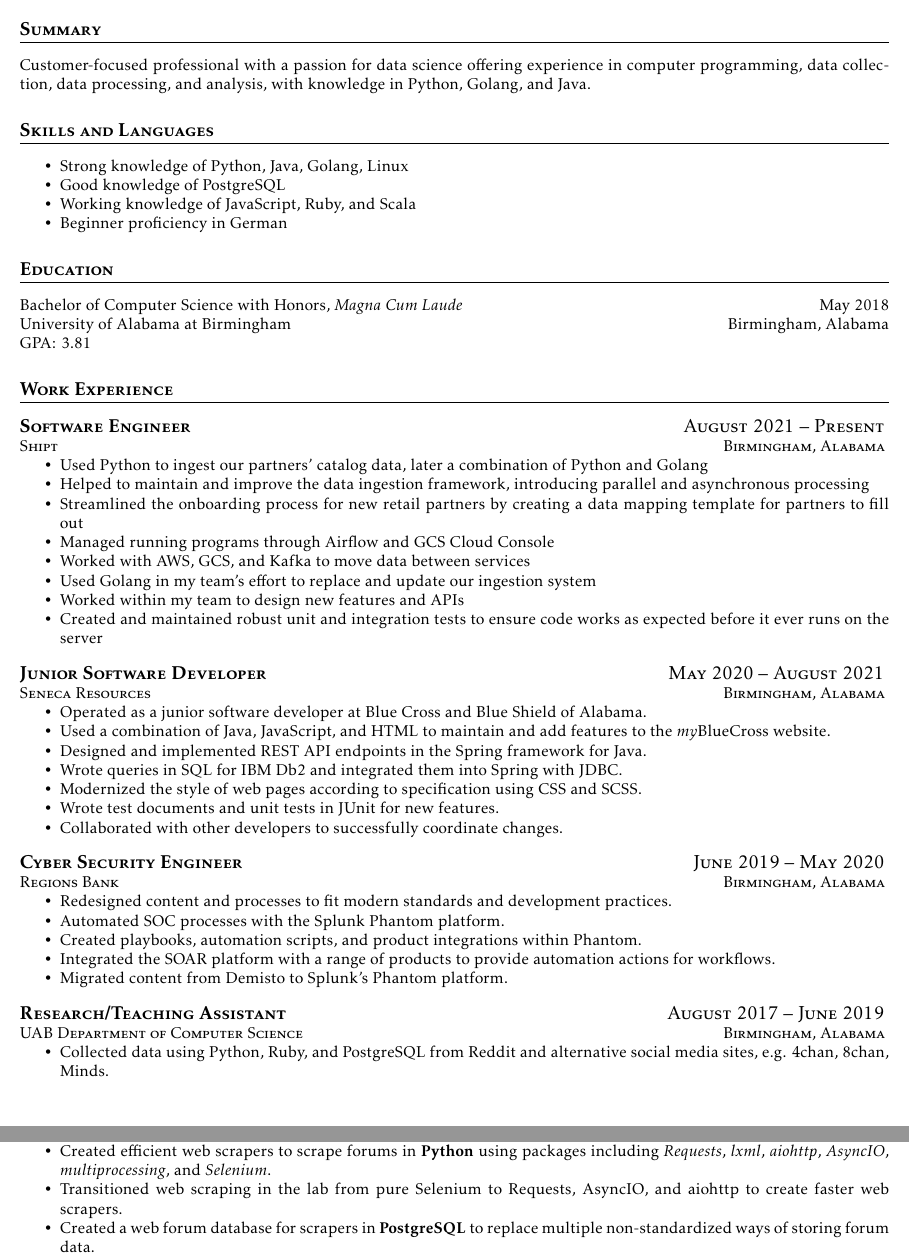
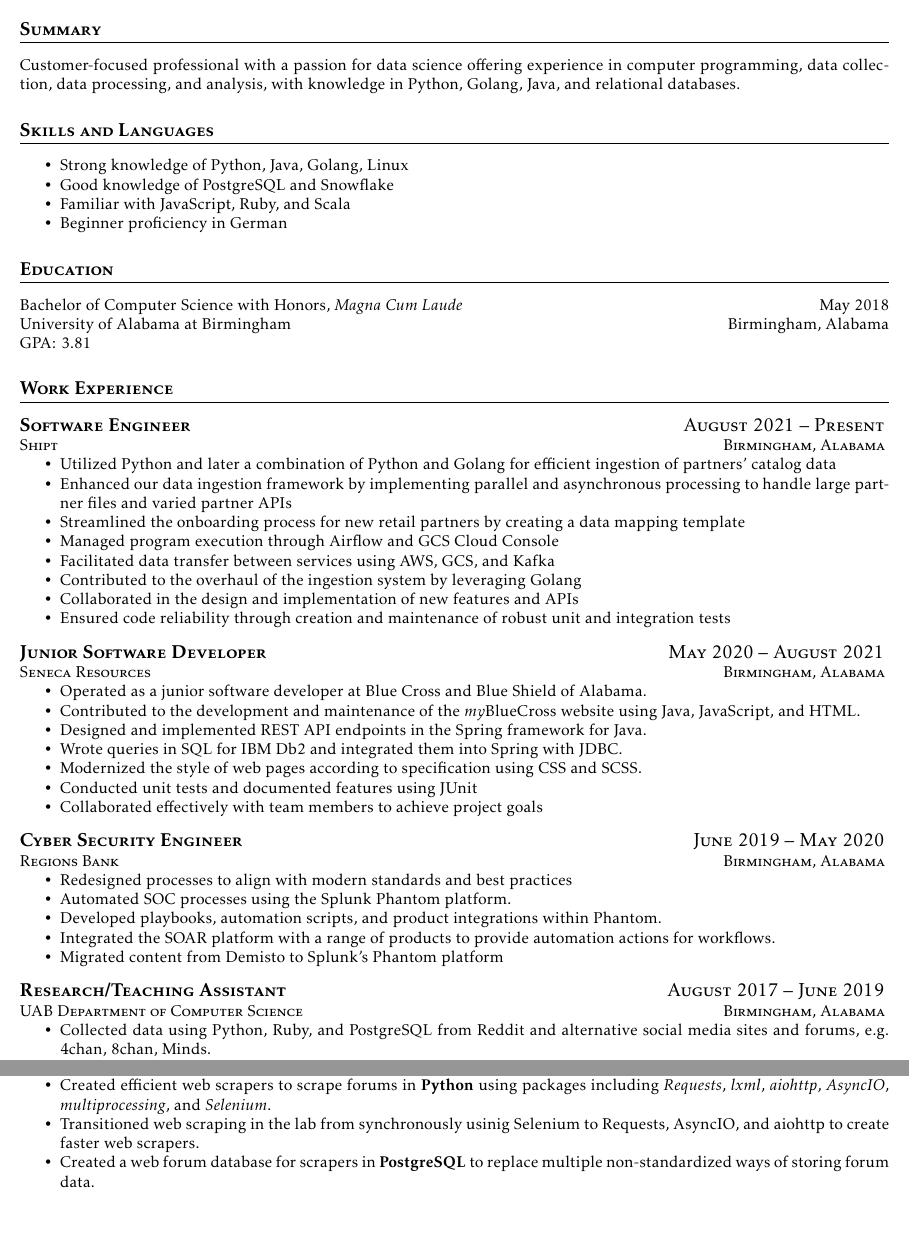
Before and after one commit to wjsetzer/resume, a LaTeX CV (William-Setzer-resume.tex): two parts of pages 1 and 2 of 2, joined at a grey line, cut so that both start at the same text, the shorter picture padded with empty space. Compiled offline with pdfLaTeX.

Commit message:
updated wording

```diff
--- a/William-Setzer-resume.tex
+++ b/William-Setzer-resume.tex
@@ -17,14 +17,14 @@
 
   \section{Summary}
   % Customer-focused professional offering experience in computer programming, data collection, data processing, and analysis, with knowledge in Java and Python.
-  Customer-focused professional with a passion for data science offering experience in computer programming, data collection, data processing, and analysis, with knowledge in Python, Golang, and Java.
+  Customer-focused professional with a passion for data science offering experience in computer programming, data collection, data processing, and analysis, with knowledge in Python, Golang, Java, and relational databases.
 
   \section{Skills and Languages}
 
   \begin{itemize}[nosep]
     \item Strong knowledge of Python, Java, Golang, Linux
-    \item Good knowledge of PostgreSQL
-    \item Working knowledge of JavaScript, Ruby, and Scala
+    \item Good knowledge of PostgreSQL and Snowflake
+    \item Familiar with JavaScript, Ruby, and Scala
     \item Beginner proficiency in German
   \end{itemize}
 
@@ -39,44 +39,44 @@
   \jobheading{Software Engineer}{August 2021 -- Present}{Shipt}{Birmingham, Alabama} %chktex 8
 
   \begin{itemize}[nosep]
-    \item Used Python to ingest our partners' catalog data, later a combination of Python and Golang
-    \item Helped to maintain and improve the data ingestion framework, introducing parallel and asynchronous processing
-    \item Streamlined the onboarding process for new retail partners by creating a data mapping template for partners to fill out
-    \item Managed running programs through Airflow and GCS Cloud Console
-    \item Worked with AWS, GCS, and Kafka to move data between services
-    \item Used Golang in my team's effort to replace and update our ingestion system
-    \item Worked within my team to design new features and APIs
-    \item Created and maintained robust unit and integration tests to ensure code works as expected before it ever runs on the server
+    \item Utilized Python and later a combination of Python and Golang for efficient ingestion of partners' catalog data
+    \item Enhanced our data ingestion framework by implementing parallel and asynchronous processing to handle large partner files and varied partner APIs
+    \item Streamlined the onboarding process for new retail partners by creating a data mapping template
+    \item Managed program execution through Airflow and GCS Cloud Console
+    \item Facilitated data transfer between services using AWS, GCS, and Kafka
+    \item Contributed to the overhaul of the ingestion system by leveraging Golang
+    \item Collaborated in the design and implementation of new features and APIs
+    \item Ensured code reliability through creation and maintenance of robust unit and integration tests
   \end{itemize}
 
   \jobheading{Junior Software Developer}{May 2020 -- August 2021}{Seneca Resources}{Birmingham, Alabama} %chktex 8
 
   \begin{itemize}[nosep]
     \item Operated as a junior software developer at Blue Cross and Blue Shield of Alabama.
-    \item Used a combination of Java, JavaScript, and HTML to maintain and add features to the \textit{my}BlueCross website.
+    \item Contributed to the development and maintenance of the \textit{my}BlueCross website using Java, JavaScript, and HTML.
     \item Designed and implemented REST API endpoints in the Spring framework for Java.
     \item Wrote queries in SQL for IBM Db2 and integrated them into Spring with JDBC. %chktex 13
     \item Modernized the style of web pages according to specification using CSS and SCSS. %chktex 13
-    \item Wrote test documents and unit tests in JUnit for new features.
-    \item Collaborated with other developers to successfully coordinate changes.
+    \item Conducted unit tests and documented features using JUnit
+    \item Collaborated effectively with team members to achieve project goals
   \end{itemize}
 
 
   \jobheading{Cyber Security Engineer}{June 2019 -- May 2020}{Regions Bank}{Birmingham, Alabama} %chktex 8
 
   \begin{itemize}[nosep]
-    \item Redesigned content and processes to fit modern standards and development practices.
-    \item Automated SOC processes with the Splunk Phantom platform.
-    \item Created playbooks, automation scripts, and product integrations within Phantom.
+    \item Redesigned processes to align with modern standards and best practices
+    \item Automated SOC processes using the Splunk Phantom platform.
+    \item Developed playbooks, automation scripts, and product integrations within Phantom.
     \item Integrated the SOAR platform with a range of products to provide automation actions for workflows.
-    \item Migrated content from Demisto to Splunk's Phantom platform.
+    \item Migrated content from Demisto to Splunk's Phantom platform
   \end{itemize}
 
 
   \jobheading{Research/Teaching Assistant}{August 2017 -- June 2019}{UAB Department of Computer Science}{Birmingham, Alabama} % chktex 8
 
   \begin{itemize}[nosep]% [topsep=0em, itemsep=-0.5em]
-    \item Collected data using Python, Ruby, and PostgreSQL from Reddit and alternative social media sites, e.g. 4chan, 8chan, Minds.
+    \item Collected data using Python, Ruby, and PostgreSQL from Reddit and alternative social media sites and forums, e.g. 4chan, 8chan, Minds.
     \item Analyzed collected data with Python and Hadoop to find statistical patterns, producing plots to visualize the data using various plots, e.g. CDFs, CCDFs, joint distributions, and basic scatter and line plots.
     \item Used change point analysis to correlate changes in the patterns of data collected to real-world events.
     \item Instructed lab sections for both Introduction to Computer Science and Computer Architecture, teaching and assisting a wide variety of students as they learned Python in the introductory course and x86 Assembly in the computer architecture course.
@@ -92,7 +92,7 @@
     \item Established effective use of version control and documentation practices.
     \item Conducted programmer interviews and onboarded new team members.
     \item Created efficient web scrapers to scrape forums in \textbf{Python} using packages including \textit{Requests}, \textit{lxml}, \textit{aiohttp}, \textit{AsyncIO}, \textit{multiprocessing}, and \textit{Selenium}.
-    \item Transitioned web scraping in the lab from pure Selenium to Requests, AsyncIO, and aiohttp to create faster web scrapers.
+    \item Transitioned web scraping in the lab from synchronously usinig Selenium to Requests, AsyncIO, and aiohttp to create faster web scrapers.
     \item Created a web forum database for scrapers in \textbf{PostgreSQL} to replace multiple non-standardized ways of storing forum data.
     % \item Transitioned web scraping database from PostgreSQL to \textbf{MongoDB}, allowing for easier database inserting and queries and easier analysis by the client.
     \item Set up and maintained a \textbf{MongoDB} instance for collecting a variety of non-standard data collected from the web.
```
Also changed, not shown: William-Setzer-resume.pdf.
